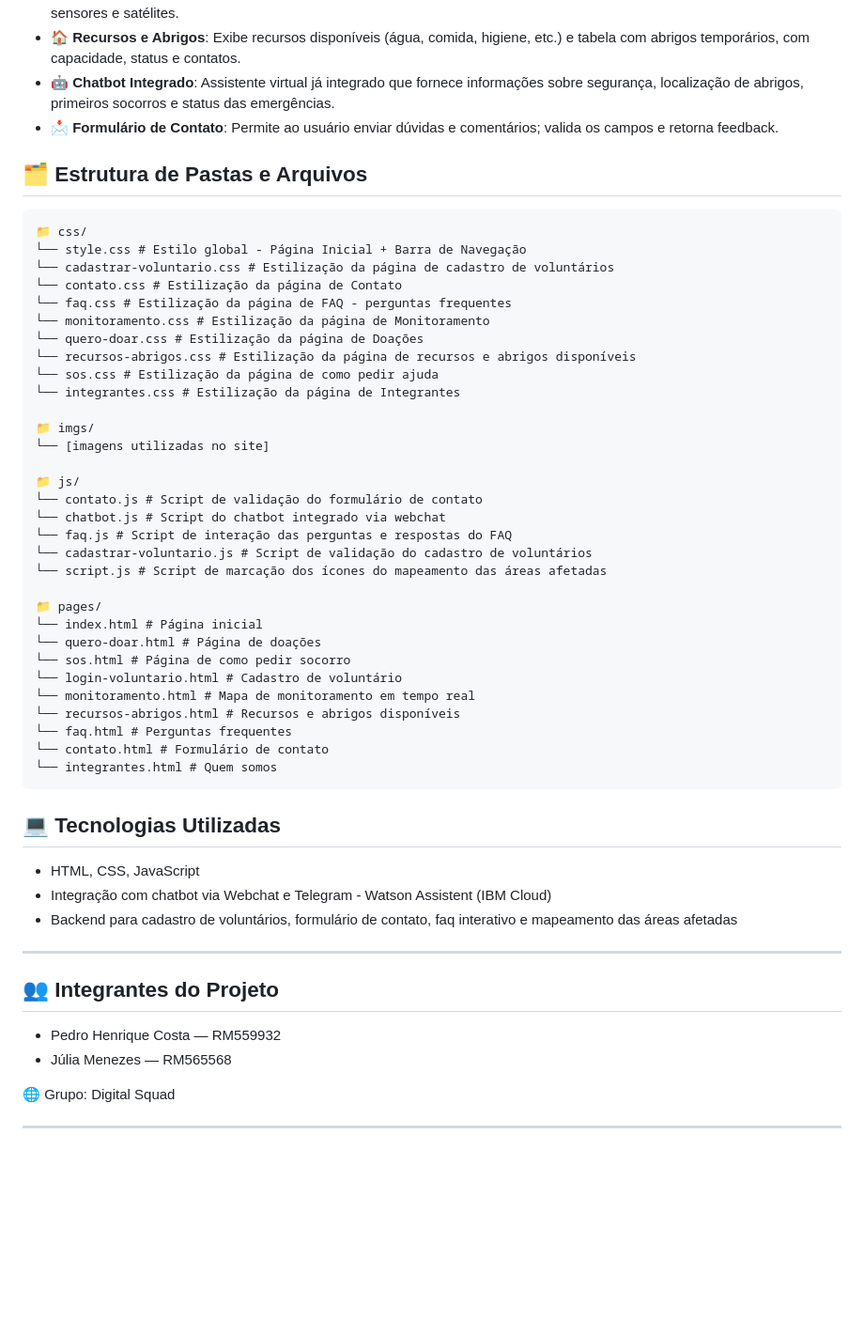
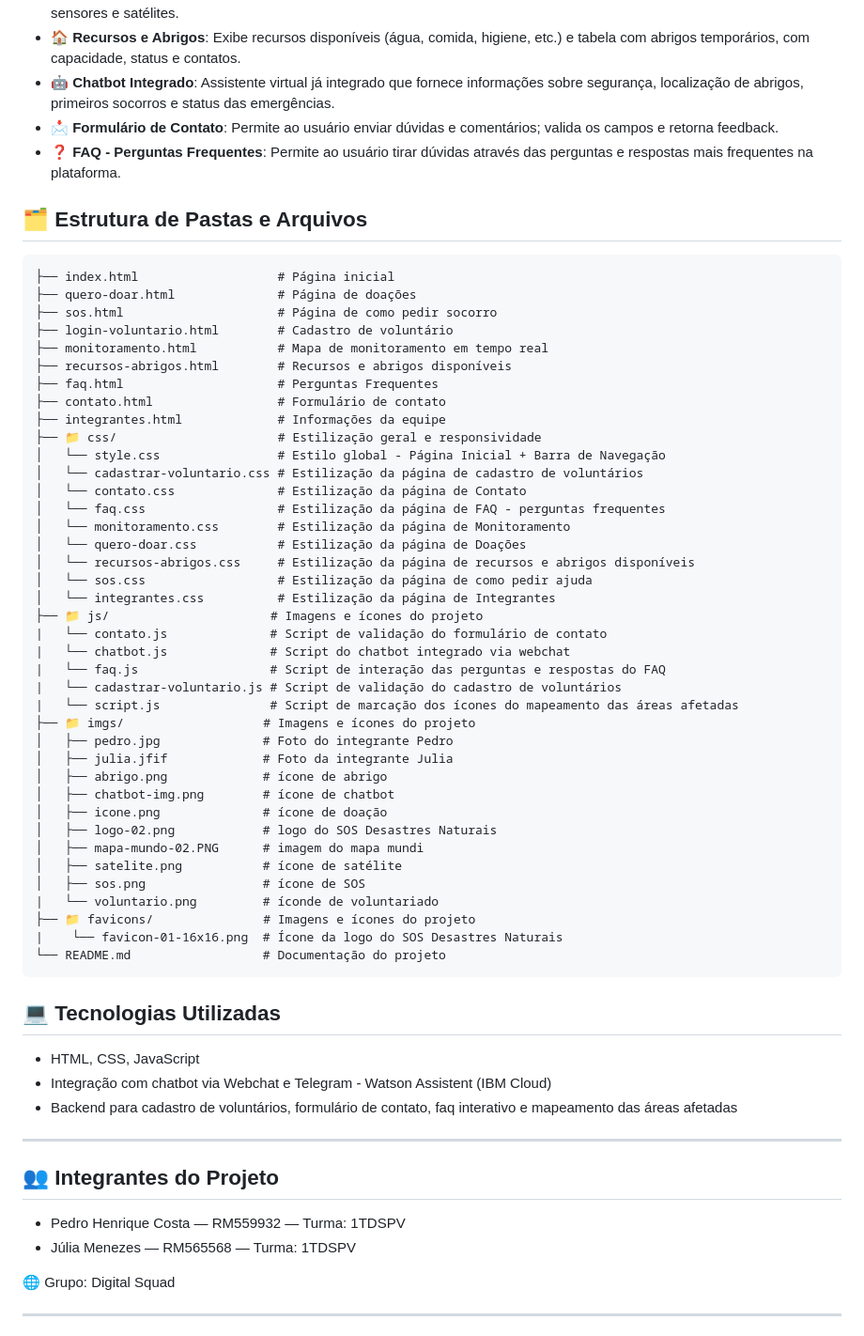
Before and after one commit to global-solution-01/frontend-gs-01, a Markdown page: README.md, the part around the change. Shown at 94% size. Drawn GitHub-style; blank space fills up the shorter version.

````diff
--- a/README.md
+++ b/README.md
@@ -22,40 +22,49 @@
 - 🏠 **Recursos e Abrigos**: Exibe recursos disponíveis (água, comida, higiene, etc.) e tabela com abrigos temporários, com capacidade, status e contatos.
 - 🤖 **Chatbot Integrado**: Assistente virtual já integrado que fornece informações sobre segurança, localização de abrigos, primeiros socorros e status das emergências.
 - 📩 **Formulário de Contato**: Permite ao usuário enviar dúvidas e comentários; valida os campos e retorna feedback.
+- ❓ **FAQ - Perguntas Frequentes**: Permite ao usuário tirar dúvidas através das perguntas e respostas mais frequentes na plataforma.
 
 ## 🗂️ Estrutura de Pastas e Arquivos
 ```
-📁 css/
-└── style.css # Estilo global - Página Inicial + Barra de Navegação
-└── cadastrar-voluntario.css # Estilização da página de cadastro de voluntários
-└── contato.css # Estilização da página de Contato
-└── faq.css # Estilização da página de FAQ - perguntas frequentes
-└── monitoramento.css # Estilização da página de Monitoramento
-└── quero-doar.css # Estilização da página de Doações
-└── recursos-abrigos.css # Estilização da página de recursos e abrigos disponíveis
-└── sos.css # Estilização da página de como pedir ajuda
-└── integrantes.css # Estilização da página de Integrantes
-
-📁 imgs/
-└── [imagens utilizadas no site]
-
-📁 js/
-└── contato.js # Script de validação do formulário de contato
-└── chatbot.js # Script do chatbot integrado via webchat
-└── faq.js # Script de interação das perguntas e respostas do FAQ
-└── cadastrar-voluntario.js # Script de validação do cadastro de voluntários
-└── script.js # Script de marcação dos ícones do mapeamento das áreas afetadas
-
-📁 pages/
-└── index.html # Página inicial
-└── quero-doar.html # Página de doações
-└── sos.html # Página de como pedir socorro
-└── login-voluntario.html # Cadastro de voluntário
-└── monitoramento.html # Mapa de monitoramento em tempo real
-└── recursos-abrigos.html # Recursos e abrigos disponíveis
-└── faq.html # Perguntas frequentes
-└── contato.html # Formulário de contato
-└── integrantes.html # Quem somos
+├── index.html                   # Página inicial
+├── quero-doar.html              # Página de doações
+├── sos.html                     # Página de como pedir socorro
+├── login-voluntario.html        # Cadastro de voluntário
+├── monitoramento.html           # Mapa de monitoramento em tempo real
+├── recursos-abrigos.html        # Recursos e abrigos disponíveis
+├── faq.html                     # Perguntas Frequentes
+├── contato.html                 # Formulário de contato
+├── integrantes.html             # Informações da equipe
+├── 📁 css/                      # Estilização geral e responsividade
+│   └── style.css                # Estilo global - Página Inicial + Barra de Navegação
+│   └── cadastrar-voluntario.css # Estilização da página de cadastro de voluntários
+│   └── contato.css              # Estilização da página de Contato
+│   └── faq.css                  # Estilização da página de FAQ - perguntas frequentes
+│   └── monitoramento.css        # Estilização da página de Monitoramento
+│   └── quero-doar.css           # Estilização da página de Doações
+│   └── recursos-abrigos.css     # Estilização da página de recursos e abrigos disponíveis
+│   └── sos.css                  # Estilização da página de como pedir ajuda
+│   └── integrantes.css          # Estilização da página de Integrantes
+├── 📁 js/                      # Imagens e ícones do projeto
+|   └── contato.js              # Script de validação do formulário de contato
+|   └── chatbot.js              # Script do chatbot integrado via webchat
+|   └── faq.js                  # Script de interação das perguntas e respostas do FAQ
+|   └── cadastrar-voluntario.js # Script de validação do cadastro de voluntários
+|   └── script.js               # Script de marcação dos ícones do mapeamento das áreas afetadas
+├── 📁 imgs/                   # Imagens e ícones do projeto
+│   ├── pedro.jpg              # Foto do integrante Pedro
+│   ├── julia.jfif             # Foto da integrante Julia
+│   ├── abrigo.png             # ícone de abrigo
+│   ├── chatbot-img.png        # ícone de chatbot
+│   ├── icone.png              # ícone de doação
+│   ├── logo-02.png            # logo do SOS Desastres Naturais
+│   ├── mapa-mundo-02.PNG      # imagem do mapa mundi
+│   ├── satelite.png           # ícone de satélite
+│   ├── sos.png                # ícone de SOS
+|   └── voluntario.png         # íconde de voluntariado
+├── 📁 favicons/               # Imagens e ícones do projeto
+|    └── favicon-01-16x16.png  # Ícone da logo do SOS Desastres Naturais
+└── README.md                  # Documentação do projeto
 ```
 
 ## 💻 Tecnologias Utilizadas
@@ -68,8 +77,8 @@
 
 ## 👥 Integrantes do Projeto
 
-- Pedro Henrique Costa — RM559932
-- Júlia Menezes — RM565568
+- Pedro Henrique Costa — RM559932 — Turma: 1TDSPV
+- Júlia Menezes — RM565568 — Turma: 1TDSPV
 
 🌐 Grupo: Digital Squad
 
````
